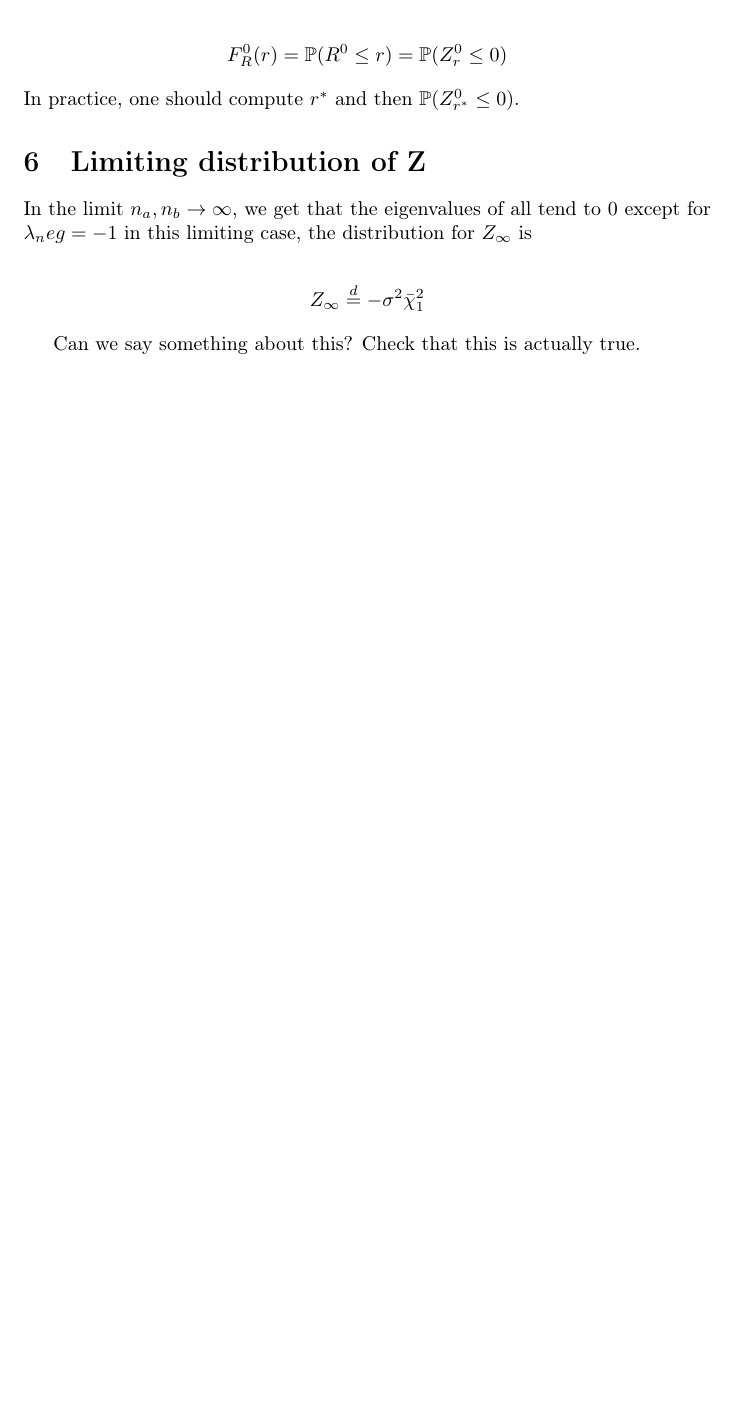
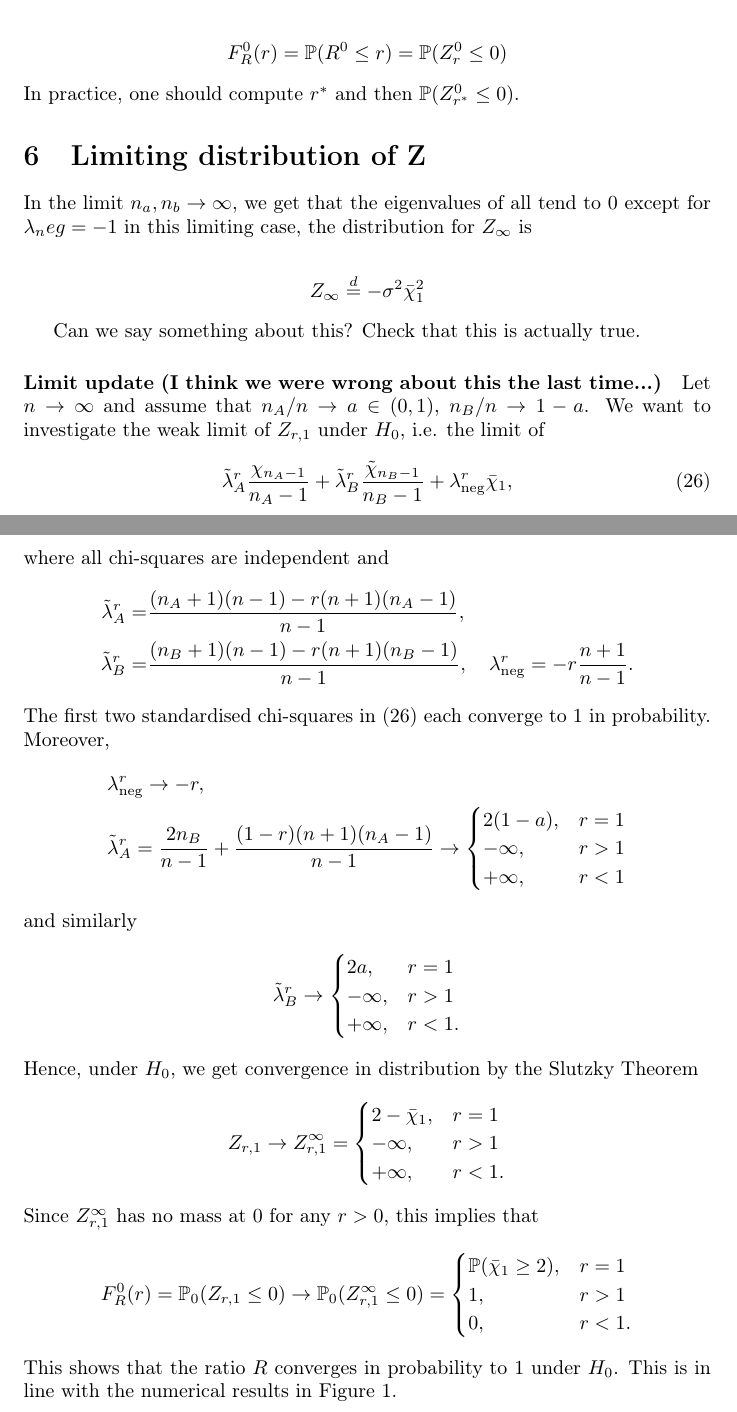
Before and after one commit to taariqnazar/pval-regularized-trees, a LaTeX document (notes.tex): part of page 12 of 12 before the commit and two parts of pages 12 and 13 of 13 after it, the two joined at a grey line, cut so that both start at the same text, the shorter picture padded with empty space. Compiled offline with pdfLaTeX.

Commit message:
add right limit distribution

```diff
--- a/notes.tex
+++ b/notes.tex
@@ -696,4 +696,61 @@ distribution for $ Z_\infty $ is
 
 Can we say something about this? Check that this is actually true.
 
+
+
+\paragraph{Limit update (I think we were wrong about this the last time...)}
+Let $n \to \infty$ and assume that $n_A /n \to a \in (0, 1)$, $n_B/n \to 1 - a$. We want to investigate the weak limit of $Z_{r, 1}$ under $H_0$, i.e. the limit of
+\begin{align}\label{eq:Z_lim}
+\tilde \lambda_A^r \frac{\chi_{n_A - 1}}{n_A - 1} + \tilde \lambda_B^r \frac{\tilde \chi_{n_B - 1}}{n_B - 1} + \lambda_{\text{neg}}^r \bar \chi_{1},
+\end{align}
+where all chi-squares are independent and
+\begin{align*}
+\tilde \lambda_A^r = &\frac{(n_A + 1)(n-1) - r(n+1)(n_A-1)}{n-1}, \\
+\tilde \lambda_B^r = &\frac{(n_B + 1)(n-1) - r(n+1)(n_B-1)}{n-1}, \quad \lambda_{\text{neg}}^r = -r \frac{n+1}{n-1}.
+\end{align*}
+The first two standardised chi-squares in \eqref{eq:Z_lim} each converge to $1$ in probability. Moreover,
+\begin{align*}
+&\lambda_{\text{neg}}^r \to - r, \\
+&\tilde \lambda_A^r = \frac{2 n_B}{n-1} + \frac{(1-r)(n+1)(n_A - 1)}{n-1}
+\to
+\begin{cases}
+2(1-a), & r=1 \\
+- \infty, & r >1 \\
++ \infty, & r <1
+\end{cases}
+\end{align*}
+and similarly
+\begin{align*}
+\tilde \lambda_B^r
+\to
+\begin{cases}
+2a, & r=1 \\
+- \infty, & r >1 \\
++ \infty, & r <1.
+\end{cases}
+\end{align*}
+Hence, under $H_0$, we get convergence in distribution by the Slutzky Theorem
+\begin{align*}
+Z_{r, 1} \to Z_{r, 1}^\infty =
+\begin{cases}
+2 - \bar \chi_{1}, & r=1 \\
+- \infty, & r >1 \\
++ \infty, & r <1.
+\end{cases}
+\end{align*}
+Since $Z_{r, 1}^\infty$ has no mass at $0$ for any $r > 0$, this implies that
+\begin{align*}
+F_R^0(r) = \P_0(Z_{r, 1} \leq 0) \to \P_0(Z_{r, 1}^{\infty} \leq 0) =
+\begin{cases}
+\P(\bar \chi_{1} \geq 2), & r=1 \\
+1, & r >1 \\
+0, & r <1.
+\end{cases}
+\end{align*}
+This shows that the ratio $R$ converges in probability to $1$ under $H_0$. This is in line with the numerical results in Figure \ref{fig:F_R}.
+
+
+
+
+
 \end{document}
```
